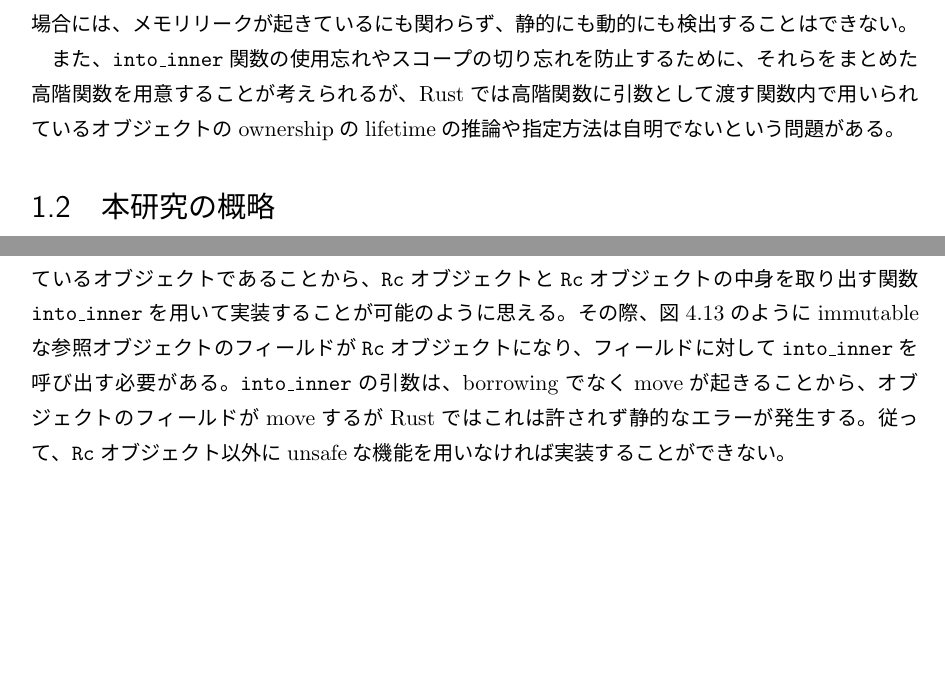
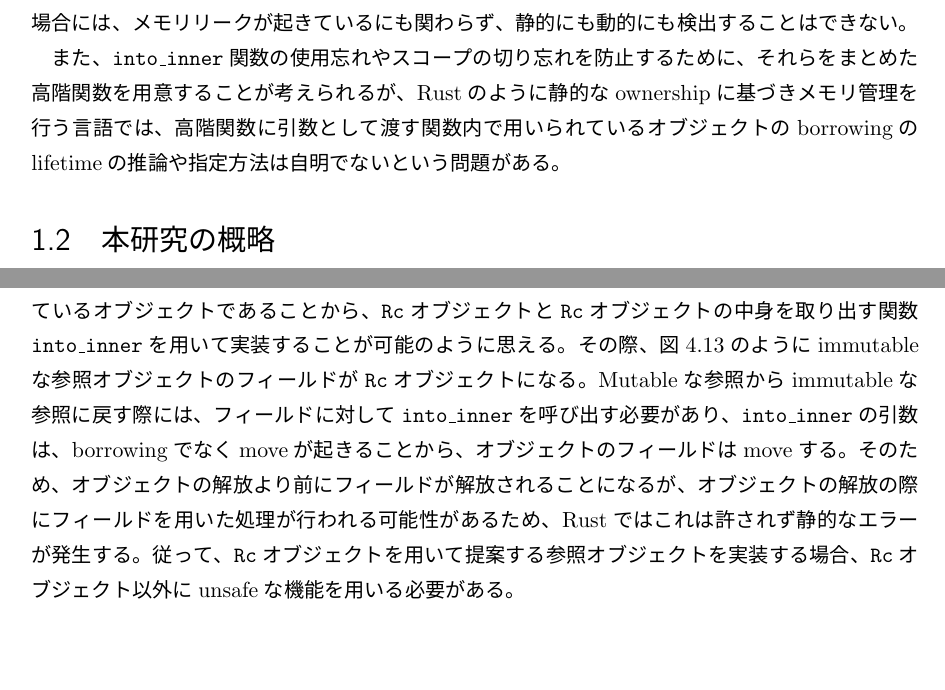
Before and after one commit to FutaBaba/master-thesis, a LaTeX thesis (paper.tex): two parts of pages 4 and 29 of 40, joined at a grey line, cut so that both start at the same text. The pictures show the PDF file paper.pdf that the author committed with the source.

Commit message:
0126ver2

```diff
--- a/paper.tex
+++ b/paper.tex
@@ -262,7 +262,7 @@ fn main() {
 静的にも動的にも検出することはできない。
 
 また、\texttt{into\_inner}関数の使用忘れやスコープの切り忘れを防止するために、それらをまとめた高階関数を用意することが考えられるが、
-Rustでは高階関数に引数として渡す関数内で用いられているオブジェクトのownershipのlifetimeの推論や指定方法は自明でないという問題がある。
+Rustのように静的なownershipに基づきメモリ管理を行う言語では、高階関数に引数として渡す関数内で用いられているオブジェクトのborrowingのlifetimeの推論や指定方法は自明でないという問題がある。
 % このようなメモリリークを検出する手段は、現在のRustには存在しない。
 % TODO ユーザのミスって何?
 % いろいろ直せるけど、ユーザのミスでRustは静的にも動的にもエラーを出さず、メモリリークを起こす。
@@ -1245,11 +1245,14 @@ fn drop(&mut self) {
 \end{figure}
 
 なお、実装からわかるように提案する参照オブジェクトは\texttt{Rc}オブジェクトの利用方法を強制しているオブジェクトであることから、\texttt{Rc}オブジェクトと\texttt{Rc}オブジェクトの中身を取り出す関数\texttt{into\_inner}を用いて実装することが可能のように思える。
-その際、図\ref{into_inner}のようにimmutableな参照オブジェクトのフィールドが\texttt{Rc}オブジェクトになり、フィールドに対して\texttt{into\_inner}を呼び出す必要がある。\texttt{into\_inner}の引数は、borrowingでなくmoveが起きることから、オブジェクトのフィールドがmoveするがRustではこれは許されず静的なエラーが発生する。
-従って、\texttt{Rc}オブジェクト以外にunsafeな機能を用いなければ実装することができない。
+その際、図\ref{into_inner}のようにimmutableな参照オブジェクトのフィールドが\texttt{Rc}オブジェクトになる。
+Mutableな参照からimmutableな参照に戻す際には、フィールドに対して\texttt{into\_inner}を呼び出す必要があり、
+\texttt{into\_inner}の引数は、borrowingでなくmoveが起きることから、オブジェクトのフィールドはmoveする。
+そのため、オブジェクトの解放より前にフィールドが解放されることになるが、オブジェクトの解放の際にフィールドを用いた処理が行われる可能性があるため、Rustではこれは許されず静的なエラーが発生する。
+従って、\texttt{Rc}オブジェクトを用いて提案する参照オブジェクトを実装する場合、\texttt{Rc}オブジェクト以外にunsafeな機能を用いる必要がある。
 
 \begin{figure}[htp]
-\begin{lstlisting}[caption=Rcオブジェクトと関数into\_innerによる実装, label=into_inner, captionpos=b]
+\begin{lstlisting}[caption=Rcオブジェクトと関数into\_innerによる実装の試み, label=into_inner, captionpos=b]
 pub struct FRefMut<T: ?Sized> {
     data: T,
 }
```
Also changed, not shown: paper.pdf, paper.tex (2 more changed lines), 3 other files.
